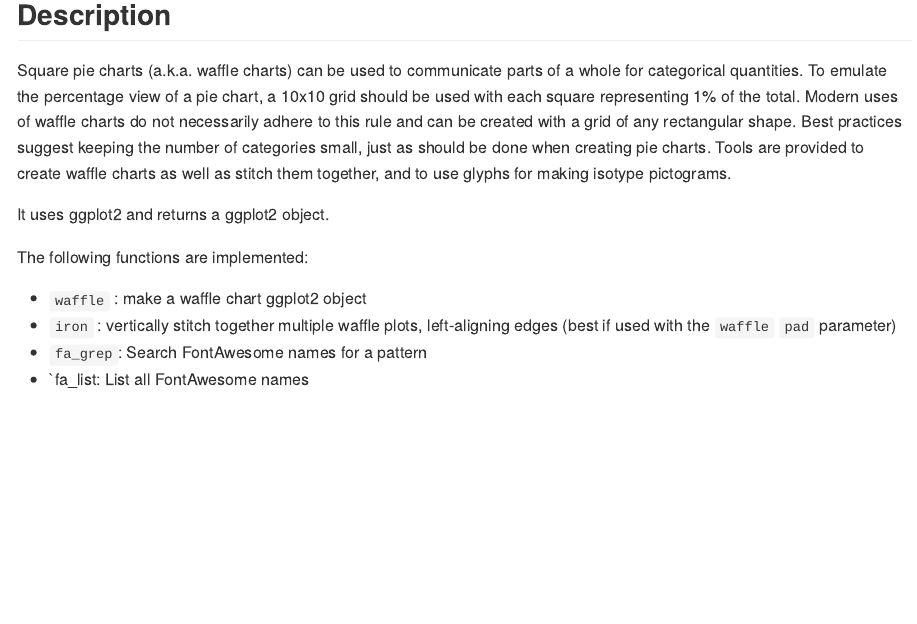
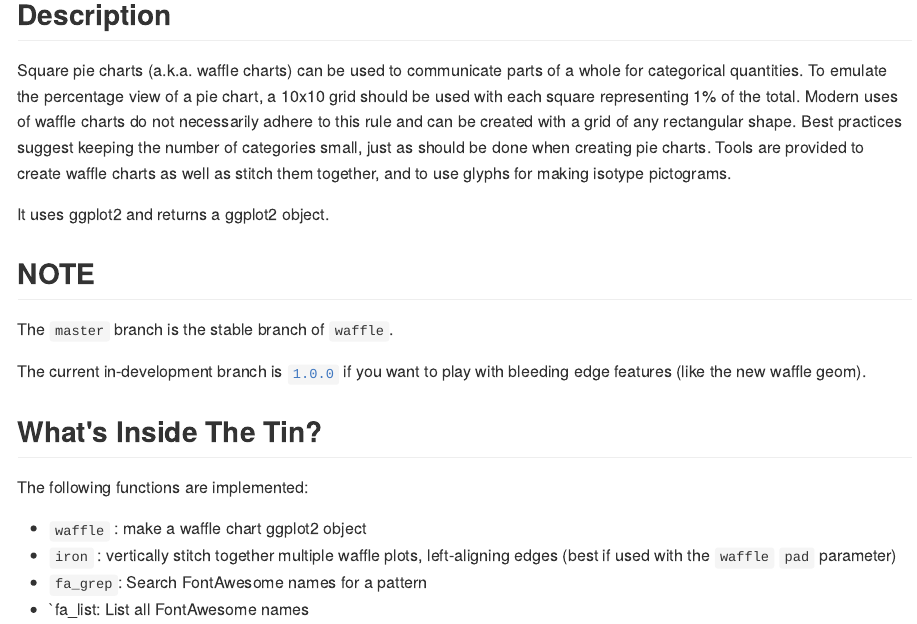
Before and after one commit to hrbrmstr/waffle, an R Markdown document (README.Rmd): the page in a window 1100 px wide, from 160 px down. The pictures show the output file README.md that the author committed with the source, drawn offline in the style of GitHub; badge pictures from the web are left out.

Commit message:
master branch README update

```diff
--- a/README.Rmd
+++ b/README.Rmd
@@ -17,6 +17,14 @@ Create Waffle Chart Visualizations
 Square pie charts (a.k.a. waffle charts) can be used to communicate parts of a whole for categorical quantities. To emulate the percentage view of a pie chart, a 10x10 grid should be used with each square representing 1% of the total. Modern uses of waffle charts do not necessarily adhere to this rule and can be created with a grid of any rectangular shape. Best practices suggest keeping the number of categories small, just as should be done when creating pie charts. Tools are provided to create waffle charts as well as stitch them together, and to use glyphs for making isotype pictograms.
 
 It uses ggplot2 and returns a ggplot2 object.
+
+## NOTE
+
+The `master` branch is the stable branch of `waffle`.
+
+The current in-development branch is [`1.0.0`](https://github.com/hrbrmstr/waffle/tree/1.0.0) if you want to play with bleeding edge features (like the new waffle geom).
+
+## What's Inside The Tin?
 
 The following functions are implemented:
 
```
Also changed, not shown: README.md.
